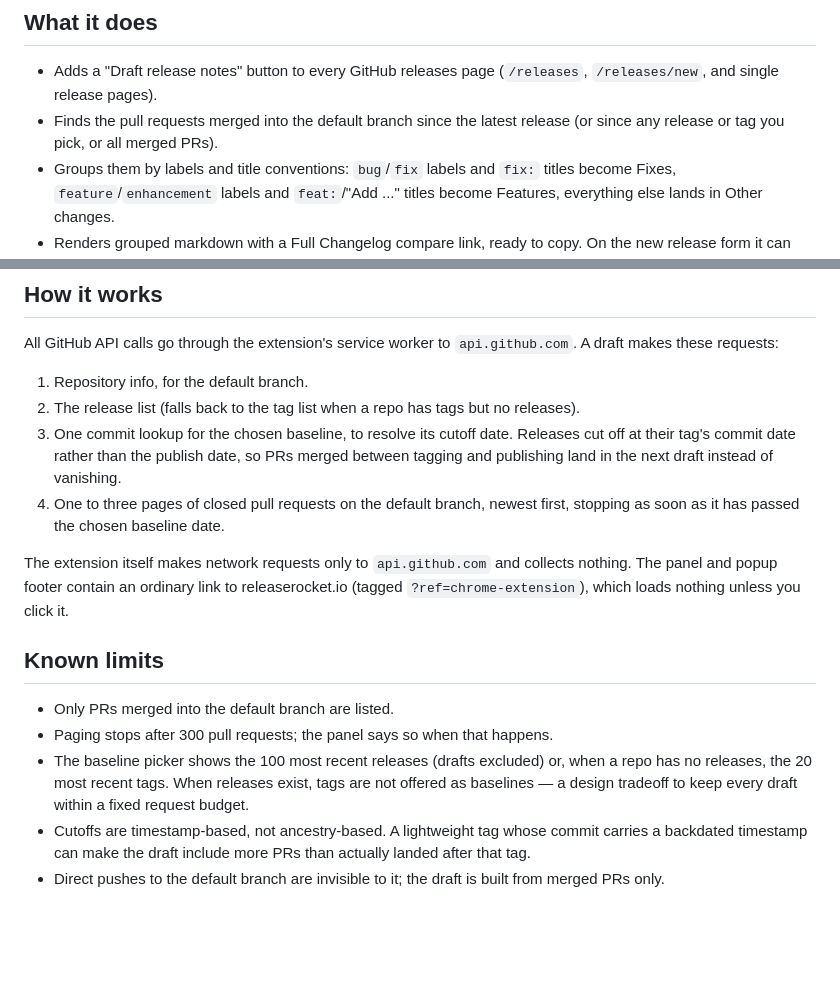
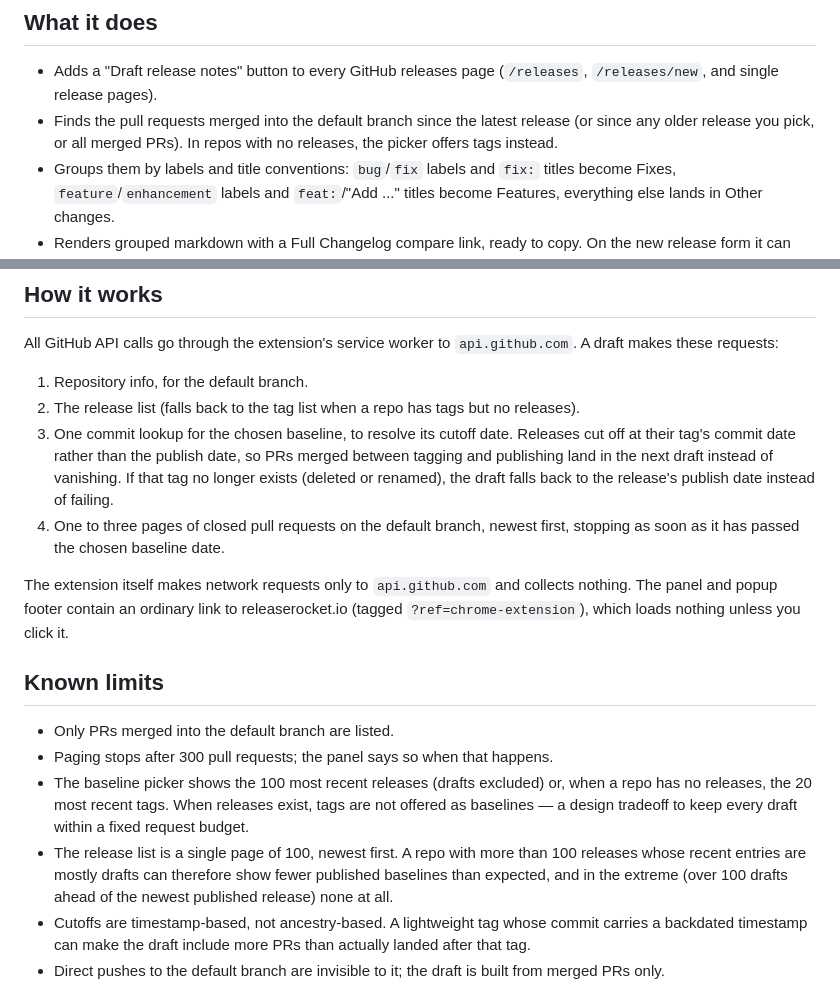
Before and after one commit to dabodamjan/releaserocket-chrome-extension, a Markdown page: README.md, 2 parts joined by grey strips. GitHub-like rendering; blank space fills up the shorter version.

Commit message:
update: align baseline copy with behavior, document release paging limit
- README and STORE_LISTING no longer offer 'release or tag' as an interchangeable choice: releases when the repo has them, tags otherwise.
- README documents the publish-date fallback for a missing tag ref and the single-page release listing (over 100 releases with many drafts can under-list published baselines).

```diff
--- a/README.md
+++ b/README.md
@@ -7,7 +7,7 @@ Made by [ReleaseRocket](https://releaserocket.io), the service that writes and p
 ## What it does
 
 - Adds a "Draft release notes" button to every GitHub releases page (`/releases`, `/releases/new`, and single release pages).
-- Finds the pull requests merged into the default branch since the latest release (or since any release or tag you pick, or all merged PRs).
+- Finds the pull requests merged into the default branch since the latest release (or since any older release you pick, or all merged PRs). In repos with no releases, the picker offers tags instead.
 - Groups them by labels and title conventions: `bug`/`fix` labels and `fix:` titles become Fixes, `feature`/`enhancement` labels and `feat:`/"Add ..." titles become Features, everything else lands in Other changes.
 - Renders grouped markdown with a Full Changelog compare link, ready to copy. On the new release form it can also insert the draft straight into the description field.
 - Works without any login or token on public repositories. An optional personal access token unlocks private repositories and a higher API limit.
@@ -34,7 +34,7 @@ All GitHub API calls go through the extension's service worker to `api.github.co
 
 1. Repository info, for the default branch.
 2. The release list (falls back to the tag list when a repo has tags but no releases).
-3. One commit lookup for the chosen baseline, to resolve its cutoff date. Releases cut off at their tag's commit date rather than the publish date, so PRs merged between tagging and publishing land in the next draft instead of vanishing.
+3. One commit lookup for the chosen baseline, to resolve its cutoff date. Releases cut off at their tag's commit date rather than the publish date, so PRs merged between tagging and publishing land in the next draft instead of vanishing. If that tag no longer exists (deleted or renamed), the draft falls back to the release's publish date instead of failing.
 4. One to three pages of closed pull requests on the default branch, newest first, stopping as soon as it has passed the chosen baseline date.
 
 The extension itself makes network requests only to `api.github.com` and collects nothing. The panel and popup footer contain an ordinary link to releaserocket.io (tagged `?ref=chrome-extension`), which loads nothing unless you click it.
@@ -44,6 +44,7 @@ The extension itself makes network requests only to `api.github.com` and collect
 - Only PRs merged into the default branch are listed.
 - Paging stops after 300 pull requests; the panel says so when that happens.
 - The baseline picker shows the 100 most recent releases (drafts excluded) or, when a repo has no releases, the 20 most recent tags. When releases exist, tags are not offered as baselines — a design tradeoff to keep every draft within a fixed request budget.
+- The release list is a single page of 100, newest first. A repo with more than 100 releases whose recent entries are mostly drafts can therefore show fewer published baselines than expected, and in the extreme (over 100 drafts ahead of the newest published release) none at all.
 - Cutoffs are timestamp-based, not ancestry-based. A lightweight tag whose commit carries a backdated timestamp can make the draft include more PRs than actually landed after that tag.
 - Direct pushes to the default branch are invisible to it; the draft is built from merged PRs only.
 
```
Also changed, not shown: STORE_LISTING.md (+1 -1 lines).
